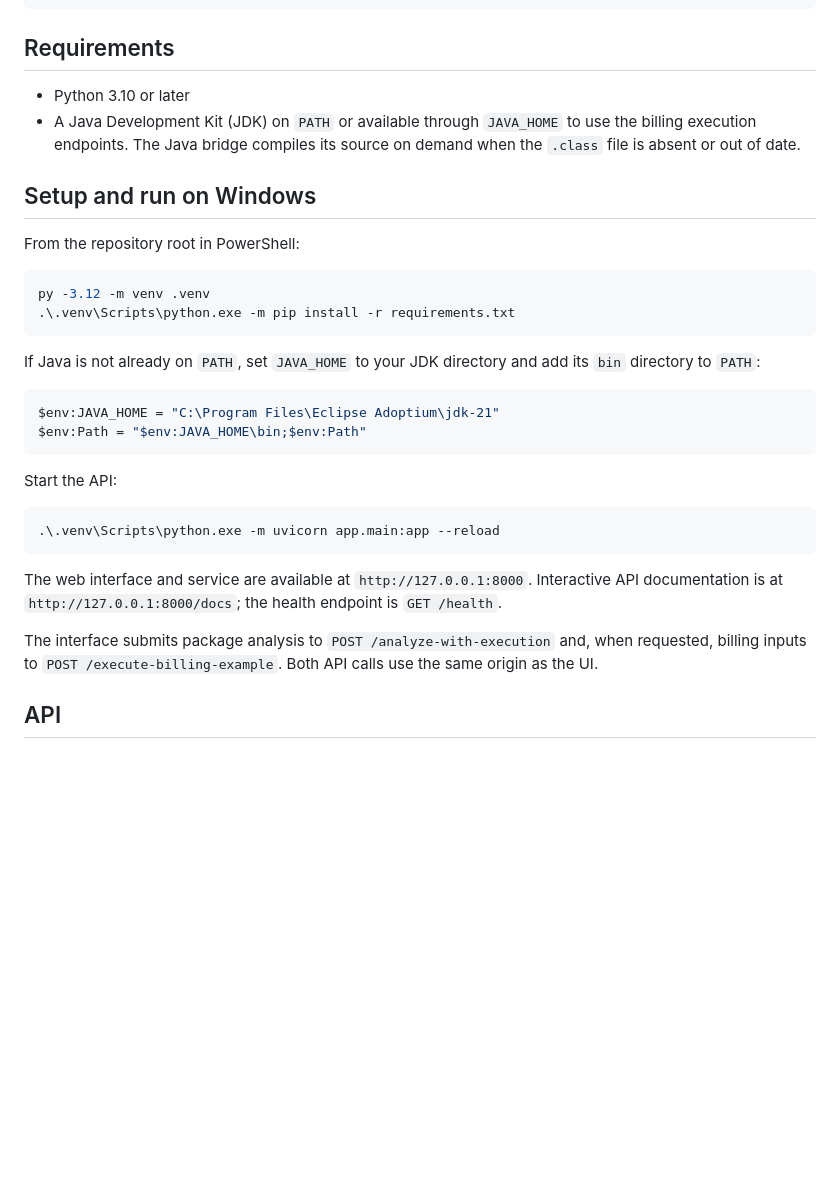
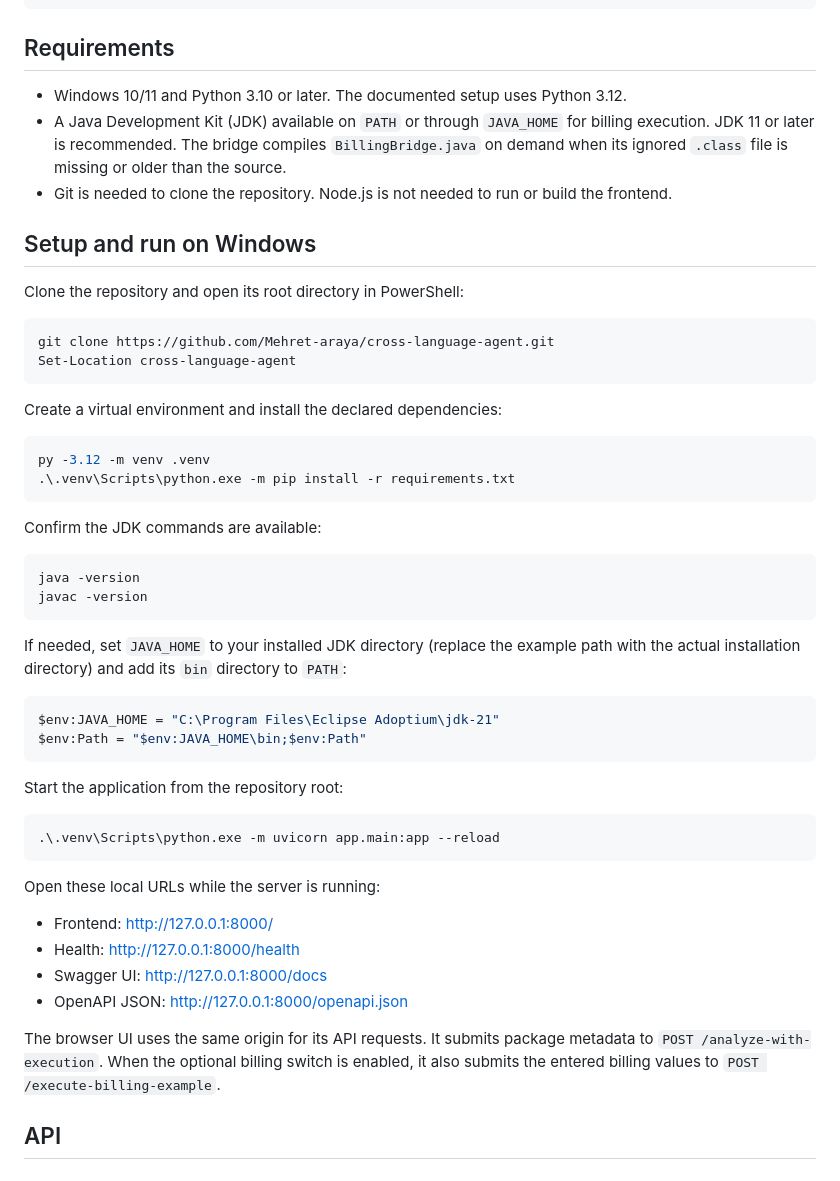
Before and after one commit to Mehret-araya/cross-language-agent, a Markdown page: README.md, the part around one of its changes. Drawn GitHub-style; blank space fills up the shorter version.

````diff
--- a/README.md
+++ b/README.md
@@ -87,41 +87,63 @@ requirements.txt   Python runtime and test dependencies
 
 ## Requirements
 
-- Python 3.10 or later
-- A Java Development Kit (JDK) on `PATH` or available through `JAVA_HOME` to use
-  the billing execution endpoints. The Java bridge compiles its source on demand
-  when the `.class` file is absent or out of date.
+- Windows 10/11 and Python 3.10 or later. The documented setup uses Python 3.12.
+- A Java Development Kit (JDK) available on `PATH` or through `JAVA_HOME` for
+  billing execution. JDK 11 or later is recommended. The bridge compiles
+  `BillingBridge.java` on demand when its ignored `.class` file is missing or
+  older than the source.
+- Git is needed to clone the repository. Node.js is not needed to run or build
+  the frontend.
 
 ## Setup and run on Windows
 
-From the repository root in PowerShell:
+Clone the repository and open its root directory in PowerShell:
+
+```powershell
+git clone https://github.com/Mehret-araya/cross-language-agent.git
+Set-Location cross-language-agent
+```
+
+Create a virtual environment and install the declared dependencies:
 
 ```powershell
 py -3.12 -m venv .venv
 .\.venv\Scripts\python.exe -m pip install -r requirements.txt
 ```
 
-If Java is not already on `PATH`, set `JAVA_HOME` to your JDK directory and add
-its `bin` directory to `PATH`:
+Confirm the JDK commands are available:
+
+```powershell
+java -version
+javac -version
+```
+
+If needed, set `JAVA_HOME` to your installed JDK directory (replace the example
+path with the actual installation directory) and add its `bin` directory to
+`PATH`:
 
 ```powershell
 $env:JAVA_HOME = "C:\Program Files\Eclipse Adoptium\jdk-21"
 $env:Path = "$env:JAVA_HOME\bin;$env:Path"
 ```
 
-Start the API:
+Start the application from the repository root:
 
 ```powershell
 .\.venv\Scripts\python.exe -m uvicorn app.main:app --reload
 ```
 
-The web interface and service are available at `http://127.0.0.1:8000`.
-Interactive API documentation is at `http://127.0.0.1:8000/docs`; the health
-endpoint is `GET /health`.
+Open these local URLs while the server is running:
 
-The interface submits package analysis to `POST /analyze-with-execution` and,
-when requested, billing inputs to `POST /execute-billing-example`. Both API
-calls use the same origin as the UI.
+- Frontend: <http://127.0.0.1:8000/>
+- Health: <http://127.0.0.1:8000/health>
+- Swagger UI: <http://127.0.0.1:8000/docs>
+- OpenAPI JSON: <http://127.0.0.1:8000/openapi.json>
+
+The browser UI uses the same origin for its API requests. It submits package
+metadata to `POST /analyze-with-execution`. When the optional billing switch is
+enabled, it also submits the entered billing values to
+`POST /execute-billing-example`.
 
 ## API
 
````
Also changed, not shown: other parts of README.md (+128 -12 lines).
